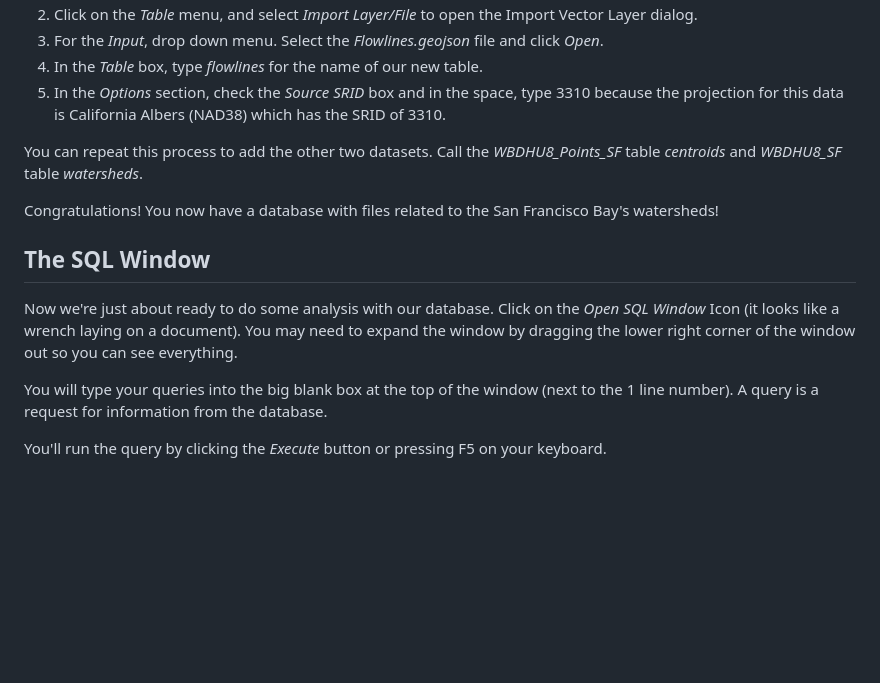
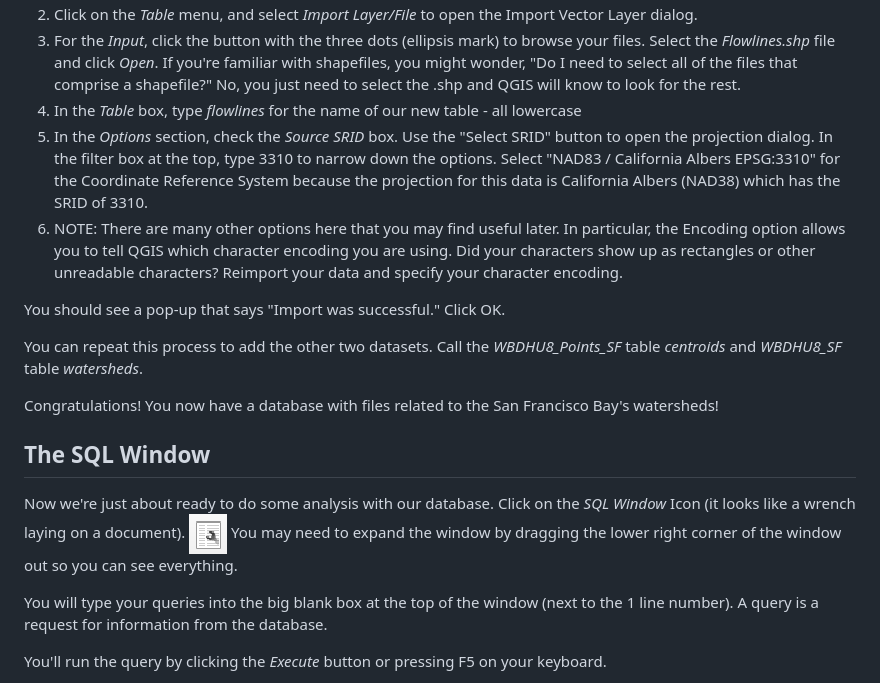
Before and after one commit to ucdavisdatalab/Spatial_SQL, a Markdown page: README.md, the part around the change printed below. Rendered like a GitHub page; pictures changed too: images/QGIS_SQLWindow.png (added); blank space fills up the shorter version.

```diff
--- a/README.md
+++ b/README.md
@@ -130,7 +132,10 @@ Let's add some data to our database:
 1. Click on the *Table* menu, and select *Import Layer/File* to open the Import Vector Layer dialog.
-1. For the *Input*, drop down menu. Select the *Flowlines.geojson* file and click *Open*.
-1. In the *Table* box, type *flowlines* for the name of our new table.
-1. In the *Options* section, check the *Source SRID* box and in the space, type 3310 because the projection for this data is California Albers (NAD38) which has the SRID of 3310.
+1. For the *Input*, click the button with the three dots (ellipsis mark) to browse your files. Select the *Flowlines.shp* file and click *Open*. If you're familiar with shapefiles, you might wonder, "Do I need to select all of the files that comprise a shapefile?" No, you just need to select the .shp and QGIS will know to look for the rest.
+1. In the *Table* box, type *flowlines* for the name of our new table - all lowercase
+1. In the *Options* section, check the *Source SRID* box. Use the "Select SRID" button to open the projection dialog. In the filter box at the top, type 3310 to narrow down the options. Select "NAD83 / California Albers EPSG:3310" for the Coordinate Reference System because the projection for this data is California Albers (NAD38) which has the SRID of 3310.
+1. NOTE: There are many other options here that you may find useful later. In particular, the Encoding option allows you to tell QGIS which character encoding you are using. Did your characters show up as rectangles or other unreadable characters? Reimport your data and specify your character encoding.
+
+You should see a pop-up that says "Import was successful." Click OK.
 
 You can repeat this process to add the other two datasets.  Call the *WBDHU8_Points_SF* table *centroids* and *WBDHU8_SF* table *watersheds*.
 
@@ -138,7 +143,7 @@ Congratulations!  You now have a database with files related to the San Francisc
 
 ## The SQL Window
 
-Now we're just about ready to do some analysis with our database.  Click on the *Open SQL Window* Icon (it looks like a wrench laying on a document).  You may need to expand the window by dragging the lower right corner of the window out so you can see everything.
+Now we're just about ready to do some analysis with our database.  Click on the *SQL Window* Icon (it looks like a wrench laying on a document). ![alt text](images/QGIS_SQLWindow.png) You may need to expand the window by dragging the lower right corner of the window out so you can see everything.
 
 You will type your queries into the big blank box at the top of the window (next to the 1 line number).  A query is a request for information from the database.
 
```
Also changed, not shown: other parts of README.md (+7 -5 lines), images/QGIS_DBBrowser_StartUp.png (added), images/QGIS_Spatialite_Icon.png (added).
